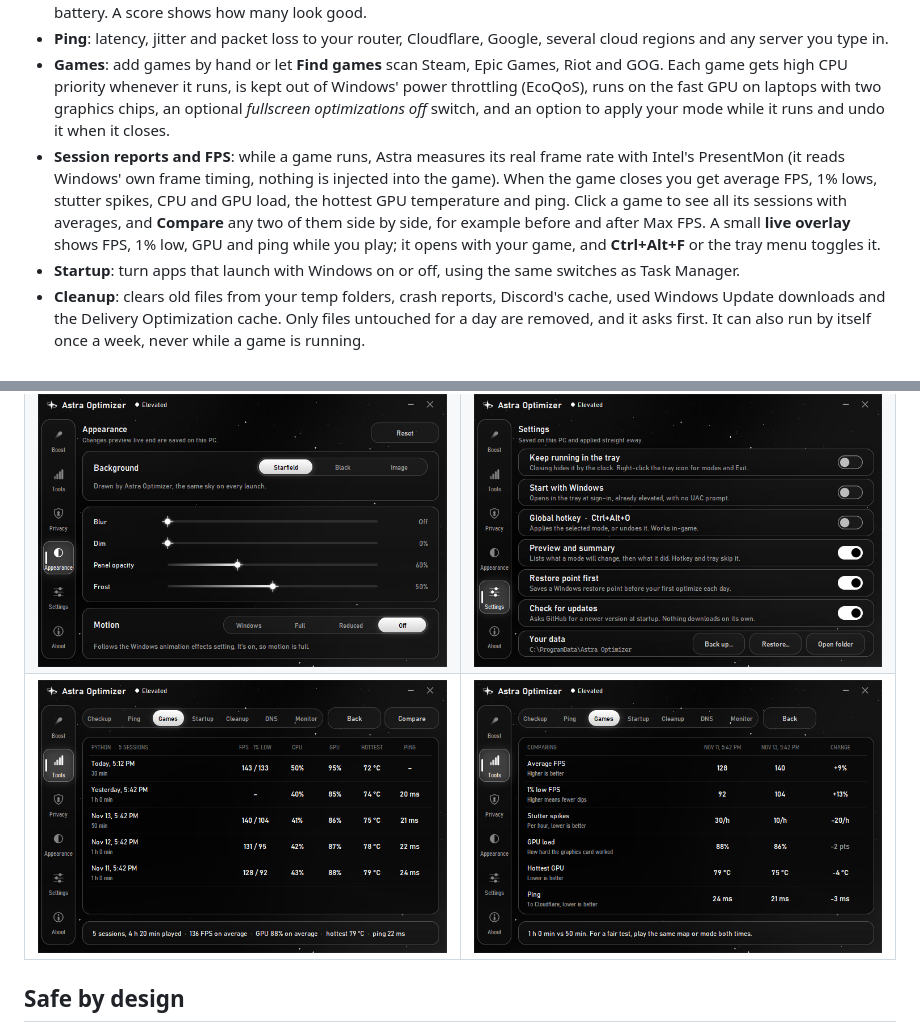
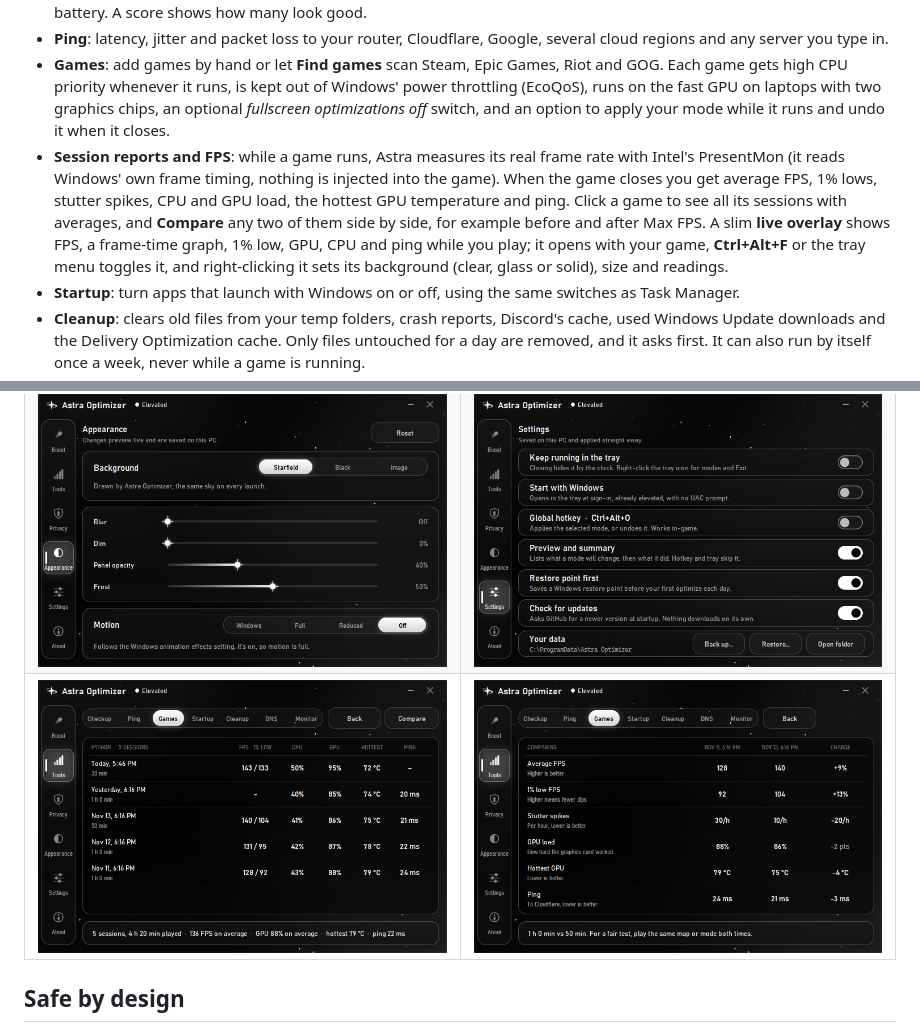
Before and after one commit to theplayerv2/astra-optimizer, a Markdown page: README.md, 2 parts joined by grey strips. Rendered like a GitHub page; pictures changed too: docs/screenshots/compare.png, docs/screenshots/history.png.

```diff
--- a/README.md
+++ b/README.md
@@ -35,7 +35,7 @@ Before anything runs you see a preview of what will change on *your* PC, and aft
 - **Checkup**: one scan for settings that quietly cost performance: a monitor below its top refresh rate (fixed in one click), RAM below its rated speed (XMP/EXPO off), an old graphics driver, games running on a laptop's built-in graphics instead of its fast GPU, a graphics card in a slow slot, Game Mode or windowed-game optimizations off, Memory Integrity's FPS cost (explained, never changed for you), a nearly full drive or TRIM off, Wi-Fi or a slow cable link, and a laptop on battery. A score shows how many look good.
 - **Ping**: latency, jitter and packet loss to your router, Cloudflare, Google, several cloud regions and any server you type in.
 - **Games**: add games by hand or let **Find games** scan Steam, Epic Games, Riot and GOG. Each game gets high CPU priority whenever it runs, is kept out of Windows' power throttling (EcoQoS), runs on the fast GPU on laptops with two graphics chips, an optional *fullscreen optimizations off* switch, and an option to apply your mode while it runs and undo it when it closes.
-- **Session reports and FPS**: while a game runs, Astra measures its real frame rate with Intel's PresentMon (it reads Windows' own frame timing, nothing is injected into the game). When the game closes you get average FPS, 1% lows, stutter spikes, CPU and GPU load, the hottest GPU temperature and ping. Click a game to see all its sessions with averages, and **Compare** any two of them side by side, for example before and after Max FPS. A small **live overlay** shows FPS, 1% low, GPU and ping while you play; it opens with your game, and **Ctrl+Alt+F** or the tray menu toggles it.
+- **Session reports and FPS**: while a game runs, Astra measures its real frame rate with Intel's PresentMon (it reads Windows' own frame timing, nothing is injected into the game). When the game closes you get average FPS, 1% lows, stutter spikes, CPU and GPU load, the hottest GPU temperature and ping. Click a game to see all its sessions with averages, and **Compare** any two of them side by side, for example before and after Max FPS. A slim **live overlay** shows FPS, a frame-time graph, 1% low, GPU, CPU and ping while you play; it opens with your game, **Ctrl+Alt+F** or the tray menu toggles it, and right-clicking it sets its background (clear, glass or solid), size and readings.
 - **Startup**: turn apps that launch with Windows on or off, using the same switches as Task Manager.
 - **Cleanup**: clears old files from your temp folders, crash reports, Discord's cache, used Windows Update downloads and the Delivery Optimization cache. Only files untouched for a day are removed, and it asks first. It can also run by itself once a week, never while a game is running.
 - **DNS**: measures how fast your current DNS and Cloudflare, Google, Quad9, OpenDNS and AdGuard answer, and switches with one click. *Restore previous* puts your old setting back.
```
Also changed, not shown: CHANGELOG.md (+5 -3 lines), docs/screenshots/overlay.png, 1 other file.
